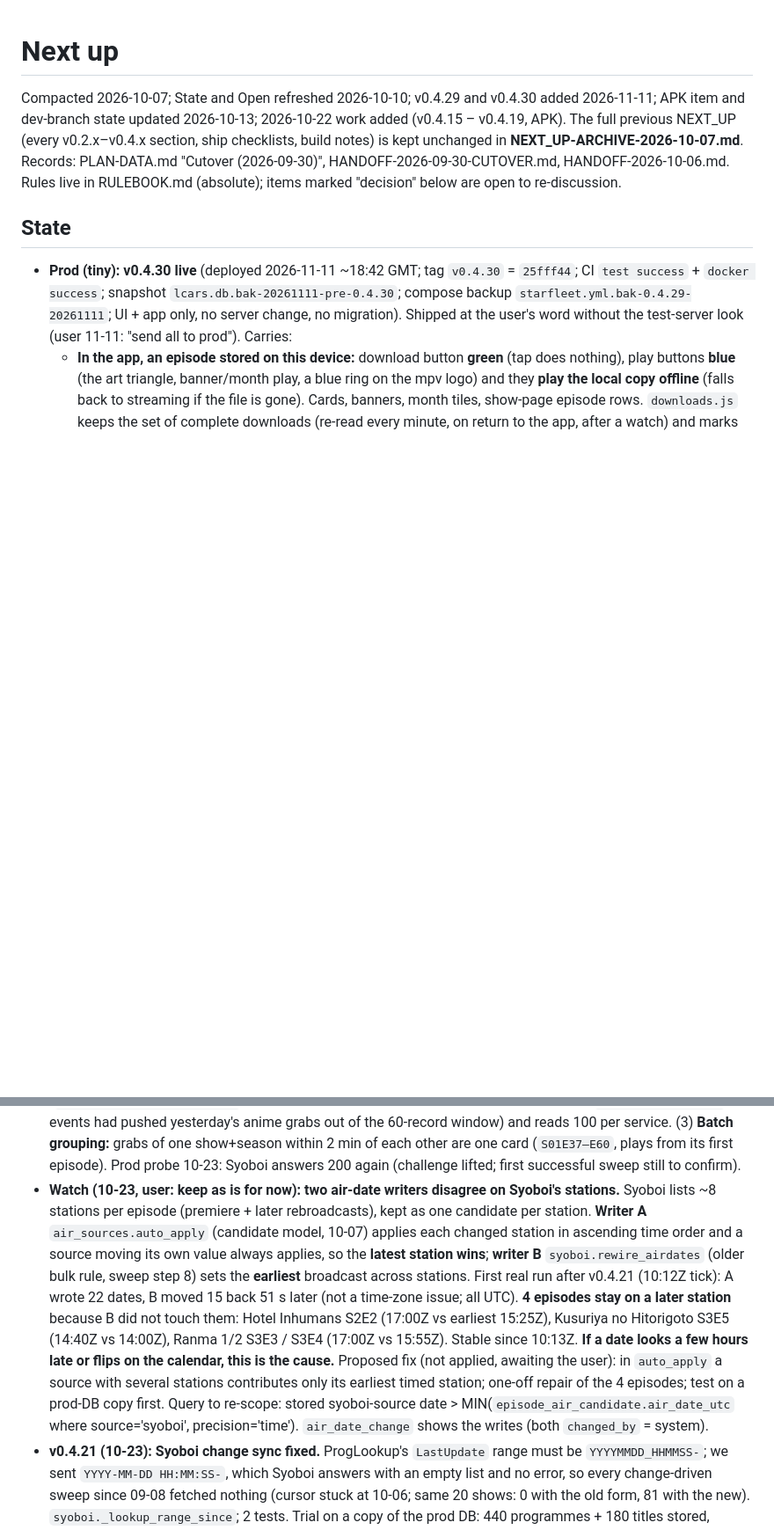
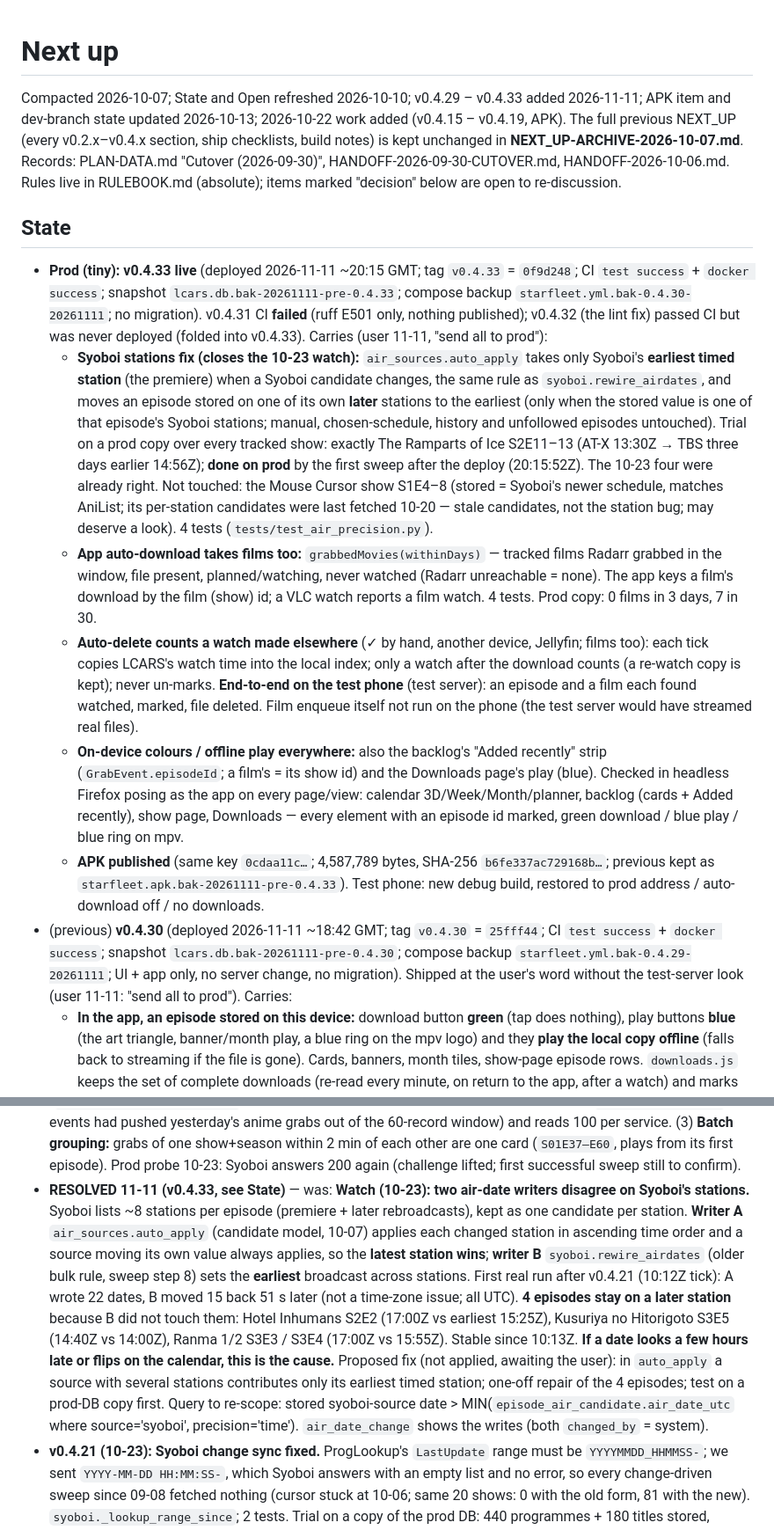
Before and after one commit to drostan80/starfleet, a Markdown page: NEXT_UP.md, 2 parts joined by grey strips. Shown at 88% size. Rendered like a GitHub page; blank space fills up the shorter version.

Commit message:
docs: NEXT_UP — v0.4.33 live (Syoboi earliest station, films in the app's auto-download, auto-delete after a watch elsewhere, on-device colours on every page); Syoboi stations watch resolved
Co-Authored-By: Claude Opus 5.5 <noreply@anthropic.com>
Claude-Session: https://claude.ai/code/session_015cwRtGAeqKinvAZ66BDTjg

```diff
--- a/NEXT_UP.md
+++ b/NEXT_UP.md
@@ -1,12 +1,18 @@
 # Next up
 
-Compacted 2026-10-07; State and Open refreshed 2026-10-10; v0.4.29 and v0.4.30 added 2026-11-11; APK item and dev-branch state updated 2026-10-13; 2026-10-22 work added (v0.4.15 – v0.4.19, APK). The full previous NEXT_UP (every v0.2.x–v0.4.x section, ship checklists, build notes) is kept unchanged in
+Compacted 2026-10-07; State and Open refreshed 2026-10-10; v0.4.29 – v0.4.33 added 2026-11-11; APK item and dev-branch state updated 2026-10-13; 2026-10-22 work added (v0.4.15 – v0.4.19, APK). The full previous NEXT_UP (every v0.2.x–v0.4.x section, ship checklists, build notes) is kept unchanged in
 **NEXT_UP-ARCHIVE-2026-10-07.md**. Records: PLAN-DATA.md "Cutover (2026-09-30)", HANDOFF-2026-09-30-CUTOVER.md, HANDOFF-2026-10-06.md.
 Rules live in RULEBOOK.md (absolute); items marked "decision" below are open to re-discussion.
 
 ## State
 
-- **Prod (tiny): v0.4.30 live** (deployed 2026-11-11 ~18:42 GMT; tag `v0.4.30` = `25fff44`; CI `test success` + `docker success`; snapshot `lcars.db.bak-20261111-pre-0.4.30`; compose backup `starfleet.yml.bak-0.4.29-20261111`; UI + app only, no server change, no migration). Shipped at the user's word without the test-server look (user 11-11: "send all to prod"). Carries:
+- **Prod (tiny): v0.4.33 live** (deployed 2026-11-11 ~20:15 GMT; tag `v0.4.33` = `0f9d248`; CI `test success` + `docker success`; snapshot `lcars.db.bak-20261111-pre-0.4.33`; compose backup `starfleet.yml.bak-0.4.30-20261111`; no migration). v0.4.31 CI **failed** (ruff E501 only, nothing published); v0.4.32 (the lint fix) passed CI but was never deployed (folded into v0.4.33). Carries (user 11-11, "send all to prod"):
+  - **Syoboi stations fix (closes the 10-23 watch):** `air_sources.auto_apply` takes only Syoboi's **earliest timed station** (the premiere) when a Syoboi candidate changes, the same rule as `syoboi.rewire_airdates`, and moves an episode stored on one of its own **later** stations to the earliest (only when the stored value is one of that episode's Syoboi stations; manual, chosen-schedule, history and unfollowed episodes untouched). Trial on a prod copy over every tracked show: exactly The Ramparts of Ice S2E11–13 (AT-X 13:30Z → TBS three days earlier 14:56Z); **done on prod** by the first sweep after the deploy (20:15:52Z). The 10-23 four were already right. Not touched: the Mouse Cursor show S1E4–8 (stored = Syoboi's newer schedule, matches AniList; its per-station candidates were last fetched 10-20 — stale candidates, not the station bug; may deserve a look). 4 tests (`tests/test_air_precision.py`).
+  - **App auto-download takes films too:** `grabbedMovies(withinDays)` — tracked films Radarr grabbed in the window, file present, planned/watching, never watched (Radarr unreachable = none). The app keys a film's download by the film (show) id; a VLC watch reports a film watch. 4 tests. Prod copy: 0 films in 3 days, 7 in 30.
+  - **Auto-delete counts a watch made elsewhere** (✓ by hand, another device, Jellyfin; films too): each tick copies LCARS's watch time into the local index; only a watch after the download counts (a re-watch copy is kept); never un-marks. **End-to-end on the test phone** (test server): an episode and a film each found watched, marked, file deleted. Film enqueue itself not run on the phone (the test server would have streamed real files).
+  - **On-device colours / offline play everywhere:** also the backlog's "Added recently" strip (`GrabEvent.episodeId`; a film's = its show id) and the Downloads page's play (blue). Checked in headless Firefox posing as the app on every page/view: calendar 3D/Week/Month/planner, backlog (cards + Added recently), show page, Downloads — every element with an episode id marked, green download / blue play / blue ring on mpv.
+  - **APK published** (same key `0cdaa11c…`; 4,587,789 bytes, SHA-256 `b6fe337ac729168b…`; previous kept as `starfleet.apk.bak-20261111-pre-0.4.33`). Test phone: new debug build, restored to prod address / auto-download off / no downloads.
+- (previous) **v0.4.30** (deployed 2026-11-11 ~18:42 GMT; tag `v0.4.30` = `25fff44`; CI `test success` + `docker success`; snapshot `lcars.db.bak-20261111-pre-0.4.30`; compose backup `starfleet.yml.bak-0.4.29-20261111`; UI + app only, no server change, no migration). Shipped at the user's word without the test-server look (user 11-11: "send all to prod"). Carries:
   - **In the app, an episode stored on this device:** download button **green** (tap does nothing), play buttons **blue** (the art triangle, banner/month play, a blue ring on the mpv logo) and they **play the local copy offline** (falls back to streaming if the file is gone). Cards, banners, month tiles, show-page episode rows. `downloads.js` keeps the set of complete downloads (re-read every minute, on return to the app, after a watch) and marks elements with `on-device`; colours in `main.css`. Desktop unchanged.
   - **"Delete watched episodes after (hours)"** (Settings → App Downloads, existed already) **now runs with auto-download off** (`AutoDownloadWorker` scheduled when either is set; it stops before downloading when auto-download is off). Still every ~30 min, Wi-Fi only; "watched" = ≥90 % played in VLC from the app (a ✓ by hand or another device does not count; offered, not built). Needs the new APK.
   - **APK published** (release-signed, same key `0cdaa11c…`; 4,584,869 bytes, SHA-256 `a108adfeda95ce24…`; previous kept as `starfleet.apk.bak-20261111-pre-0.4.30`). Test phone: new debug build installed over the old (prefs kept, prod address); VLC reinstalled by the user (it had been removed with the 130 apps).
@@ -25,7 +31,7 @@ Rules live in RULEBOOK.md (absolute); items marked "decision" below are open to
   - **Art picker:** a **season's picker also offers every show-level candidate of the full search** ("Or use one of the show's other poster candidates (every source) for this season") — adopting one stores it as that season's own (manual) asset and selects it; also the Show page's season posters (same picker). Special/OVA covers unchanged.
   - Checked in a headless Firefox render of the real CSS/JS (card band, Month tile, popup, picker) and a fake-DOM test of the long press; not on a real touchscreen beyond the user's tablet test of the previous version.
 - **Dev, uncommitted (10-23), awaiting test-server validation:** (1) **Syoboi challenge guard** (`syoboi.py`): a Cloudflare challenge (403 + `cf-mitigated: challenge` / "Just a moment") on any Syoboi call stops the sweep, pauses all Syoboi calls **6 h** (stored in `web_setting.syoboi_paused_until`, survives restarts), and opens one review (`service`/`syoboi`/`syoboi_challenge`, choice "Understood") saying it will re-check automatically; the first normal answer afterwards closes it, so a second review = a second incident. 6 tests (`tests/test_syoboi_challenge.py`). (2) **"Added recently" asks Sonarr/Radarr for grabs only** (`history_page(event_type=1)`, verified live; the 10-22 23:00Z Maintainerr purge's ~210 `episodeFileDeleted` events had pushed yesterday's anime grabs out of the 60-record window) and reads 100 per service. (3) **Batch grouping:** grabs of one show+season within 2 min of each other are one card (`S01E37–E60`, plays from its first episode). Prod probe 10-23: Syoboi answers 200 again (challenge lifted; first successful sweep still to confirm).
-- **Watch (10-23, user: keep as is for now): two air-date writers disagree on Syoboi's stations.** Syoboi lists ~8 stations per episode (premiere + later rebroadcasts), kept as one candidate per station. **Writer A** `air_sources.auto_apply` (candidate model, 10-07) applies each changed station in ascending time order and a source moving its own value always applies, so the **latest station wins**; **writer B** `syoboi.rewire_airdates` (older bulk rule, sweep step 8) sets the **earliest** broadcast across stations. First real run after v0.4.21 (10:12Z tick): A wrote 22 dates, B moved 15 back 51 s later (not a time-zone issue; all UTC). **4 episodes stay on a later station** because B did not touch them: Hotel Inhumans S2E2 (17:00Z vs earliest 15:25Z), Kusuriya no Hitorigoto S3E5 (14:40Z vs 14:00Z), Ranma 1/2 S3E3 / S3E4 (17:00Z vs 15:55Z). Stable since 10:13Z. **If a date looks a few hours late or flips on the calendar, this is the cause.** Proposed fix (not applied, awaiting the user): in `auto_apply` a source with several stations contributes only its earliest timed station; one-off repair of the 4 episodes; test on a prod-DB copy first. Query to re-scope: stored syoboi-source date > MIN(`episode_air_candidate.air_date_utc` where source='syoboi', precision='time'). `air_date_change` shows the writes (both `changed_by` = system).
+- **RESOLVED 11-11 (v0.4.33, see State)** — was: **Watch (10-23): two air-date writers disagree on Syoboi's stations.** Syoboi lists ~8 stations per episode (premiere + later rebroadcasts), kept as one candidate per station. **Writer A** `air_sources.auto_apply` (candidate model, 10-07) applies each changed station in ascending time order and a source moving its own value always applies, so the **latest station wins**; **writer B** `syoboi.rewire_airdates` (older bulk rule, sweep step 8) sets the **earliest** broadcast across stations. First real run after v0.4.21 (10:12Z tick): A wrote 22 dates, B moved 15 back 51 s later (not a time-zone issue; all UTC). **4 episodes stay on a later station** because B did not touch them: Hotel Inhumans S2E2 (17:00Z vs earliest 15:25Z), Kusuriya no Hitorigoto S3E5 (14:40Z vs 14:00Z), Ranma 1/2 S3E3 / S3E4 (17:00Z vs 15:55Z). Stable since 10:13Z. **If a date looks a few hours late or flips on the calendar, this is the cause.** Proposed fix (not applied, awaiting the user): in `auto_apply` a source with several stations contributes only its earliest timed station; one-off repair of the 4 episodes; test on a prod-DB copy first. Query to re-scope: stored syoboi-source date > MIN(`episode_air_candidate.air_date_utc` where source='syoboi', precision='time'). `air_date_change` shows the writes (both `changed_by` = system).
 - **v0.4.21 (10-23): Syoboi change sync fixed.** ProgLookup's `LastUpdate` range must be `YYYYMMDD_HHMMSS-`; we sent `YYYY-MM-DD HH:MM:SS-`, which Syoboi answers with an empty list and no error, so every change-driven sweep since 09-08 fetched nothing (cursor stuck at 10-06; same 20 shows: 0 with the old form, 81 with the new). `syoboi._lookup_range_since`; 2 tests. Trial on a copy of the prod DB: 440 programmes + 180 titles stored, cursor to 10-23 05:21, 3 episode dates changed (Tensei Goblin S1E3/E4 +30 min, DARK MACHINE S1E11 22 Dec 16:45Z sonarr → 23 Dec 12:00Z syoboi). v0.4.20's 403 outage was already over (probe 200, no failures since the restart).
 - **Syoboi 403 — diagnosed 10-22 evening (not cleared):** cal.syoboi.jp's API is behind a **Cloudflare bot challenge** — every non-browser request gets HTTP 403, `cf-mitigated: challenge`, body "Just a moment…"; same from tiny and from the dev machine (different IPs), with the app's User-Agent `LCARS-Starfleet/0.1`. So it is **not** our restarts, rate or IP, and no release code is involved. Began between the last successful title fetch (12:46Z) and the 14:45 restart. Effect is bounded: the 5,619 episodes whose chosen date came from Syoboi keep it; **47 episodes in the next 30 days (18 % of 264)** rely on Syoboi refreshes and now wait for another source (AniList / animeschedule / AniDB / TVmaze); the failing lookups run once per daily/weekly sweep (24 requests, 21+3 log lines per sweep), not continuously. Options (user's call): wait and re-check; ask the Syoboi admin for an allowlist/API route; a small client change — on `cf-mitigated: challenge` pause Syoboi calls for hours and log once / notify instead of 24 failing requests (needs approval). Bypassing the challenge with a browser-like client was **not tried** (fragile, against the site's evident intent). Memory `syoboi-403-check-2026-10-23`.
 - **v0.4.18 live before it** (2026-10-22 ~14:45; tag `v0.4.18` = `e8d2124`; snapshot `lcars.db.bak-20261022-pre-0.4.18`; compose backup `starfleet.yml.bak-0.4.17-20261022`): cards show the episode's own cover (season / special kind), Month view centring + outlines (`Episode.isSeasonFinale`) + status picker in the link bar, touch fixes. (Details below.)
```
